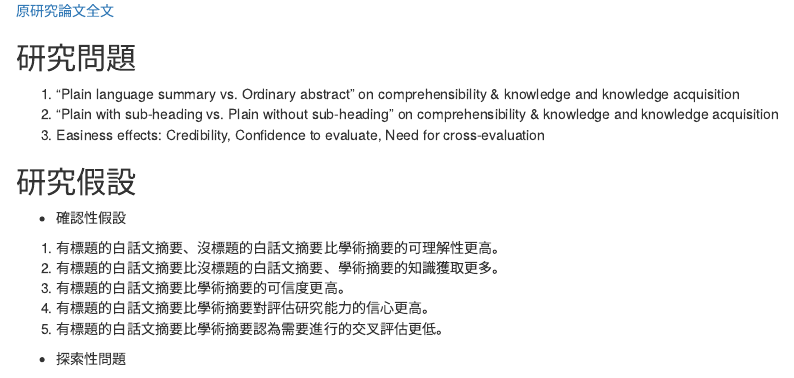
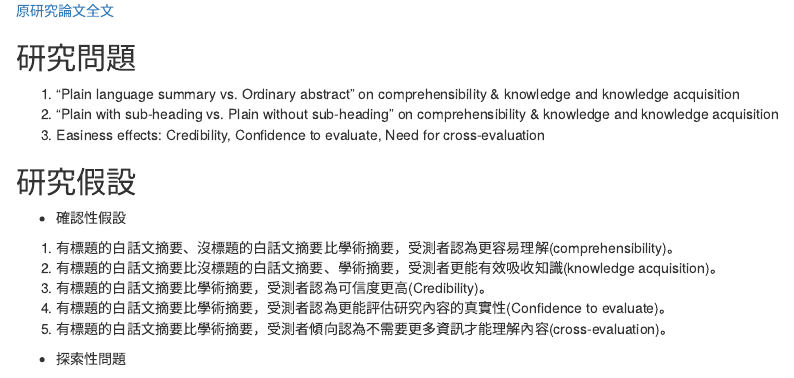
Before and after one commit to MHan3n/LAB_metaprojects, an R Markdown document (Projects/202102_PL/0_reproduced_practice/1_proposal.Rmd): the page in a window 1100 px wide, from 280 px down. Rendered offline with R 4.5, knitr and Pandoc, with nearby package versions; drawn as R Markdown's standard HTML page in place of the format the file asks for.

Commit message:
update some analyhsis codes in PL project

```diff
--- a/Projects/202102_PL/0_reproduced_practice/1_proposal.Rmd
+++ b/Projects/202102_PL/0_reproduced_practice/1_proposal.Rmd
@@ -31,11 +31,11 @@ knitr::opts_chunk$set(echo = TRUE)
 
 ## 研究假設
 * 確認性假設
-1. 有標題的白話文摘要、沒標題的白話文摘要比學術摘要的可理解性更高。
-2. 有標題的白話文摘要比沒標題的白話文摘要、學術摘要的知識獲取更多。
-3. 有標題的白話文摘要比學術摘要的可信度更高。
-4. 有標題的白話文摘要比學術摘要對評估研究能力的信心更高。
-5. 有標題的白話文摘要比學術摘要認為需要進行的交叉評估更低。
+1. 有標題的白話文摘要、沒標題的白話文摘要比學術摘要，受測者認為更容易理解(comprehensibility)。
+2. 有標題的白話文摘要比沒標題的白話文摘要、學術摘要，受測者更能有效吸收知識(knowledge acquisition)。
+3. 有標題的白話文摘要比學術摘要，受測者認為可信度更高(Credibility)。
+4. 有標題的白話文摘要比學術摘要，受測者認為更能評估研究內容的真實性(Confidence to evaluate)。
+5. 有標題的白話文摘要比學術摘要，受測者傾向認為不需要更多資訊才能理解內容(cross-evaluation)。
 
 * 探索性問題
 1. 獲取全文的意願性
```
Also changed, not shown: Projects/202102_PL/0_reproduced_practice/20200921_Analysis.rmd (+1 -1 lines).
